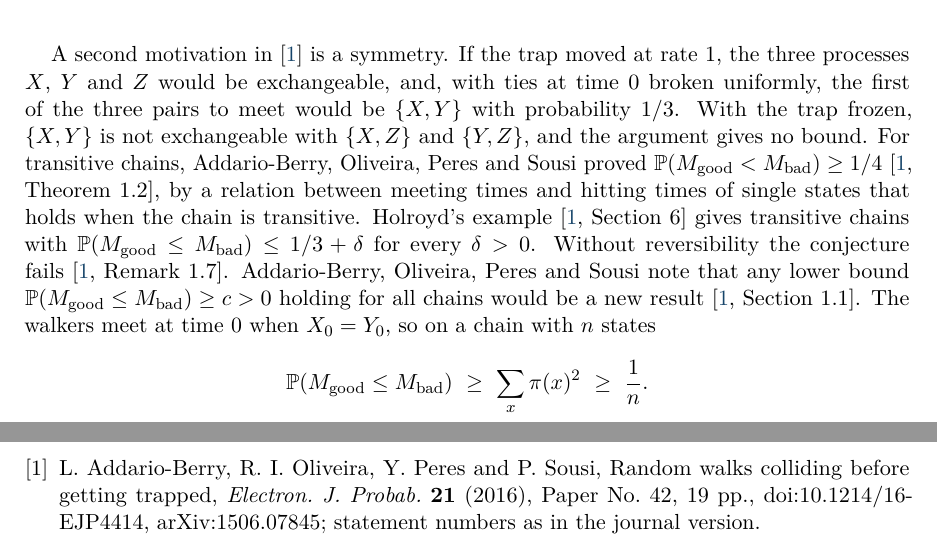
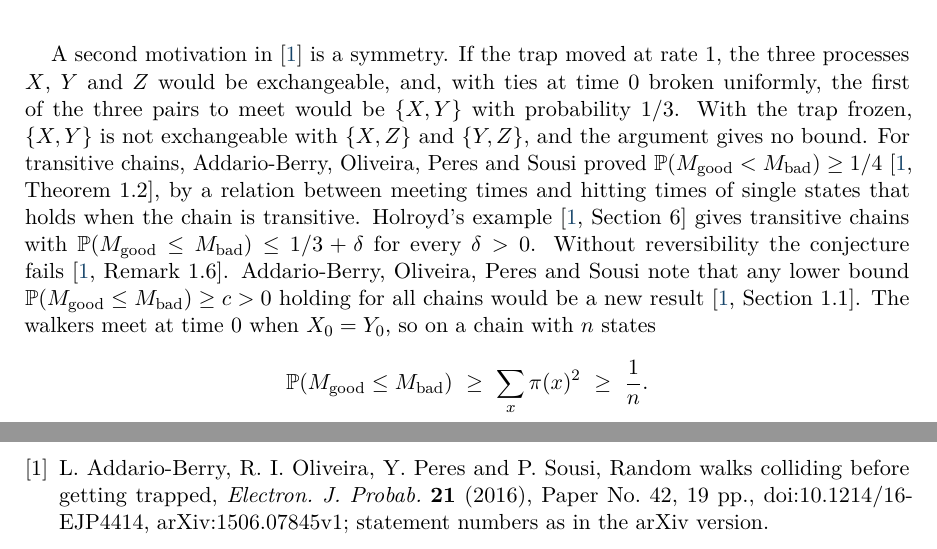
Before and after one commit to yspennstate/meeting-before-frozen-trap, a LaTeX paper (main.tex): two parts of pages 2 and 8 of 9, joined at a grey line, cut so that both start at the same text. Compiled offline with pdfLaTeX.

Commit message:
Cite ABOPS by its arXiv numbering
Co-Authored-By: Claude Opus 5.5 <noreply@anthropic.com>

```diff
--- a/main.tex
+++ b/main.tex
@@ -73,7 +73,7 @@ For every finite irreducible reversible chain, $\Pp(\good\le\bad)\ge1/3$.
 
 In~\cite{ABOPS} the conjecture is motivated by bounds on the meeting time of two walkers in terms of hitting times of single states~\cite[Chapter~14]{AF} and~\cite{Oliveira,SousiWinkler}. Oliveira~\cite{Oliveira} proved that on every reversible chain the expected time for a system of coalescing walkers to merge into one is at most a constant multiple of the largest expected hitting time of a state; his proof bounds the time a reversible chain takes to meet a deterministic trajectory. Sousi and Winkler~\cite{SousiWinkler} compared hitting times of moving and of stationary targets, and showed that the largest hitting times of the two kinds agree on tori but can differ on a transitive graph.
 
-A second motivation in~\cite{ABOPS} is a symmetry. If the trap moved at rate $1$, the three processes $X$, $Y$ and $Z$ would be exchangeable, and, with ties at time $0$ broken uniformly, the first of the three pairs to meet would be $\{X,Y\}$ with probability $1/3$. With the trap frozen, $\{X,Y\}$ is not exchangeable with $\{X,Z\}$ and $\{Y,Z\}$, and the argument gives no bound. For transitive chains, Addario-Berry, Oliveira, Peres and Sousi proved $\Pp(\good<\bad)\ge1/4$~\cite[Theorem~1.2]{ABOPS}, by a relation between meeting times and hitting times of single states that holds when the chain is transitive. Holroyd's example~\cite[Section~6]{ABOPS} gives transitive chains with $\Pp(\good\le\bad)\le1/3+\delta$ for every $\delta>0$. Without reversibility the conjecture fails~\cite[Remark~1.7]{ABOPS}. Addario-Berry, Oliveira, Peres and Sousi note that any lower bound $\Pp(\good\le\bad)\ge c>0$ holding for all chains would be a new result~\cite[Section~1.1]{ABOPS}. The walkers meet at time $0$ when $X_0=Y_0$, so on a chain with $n$ states
+A second motivation in~\cite{ABOPS} is a symmetry. If the trap moved at rate $1$, the three processes $X$, $Y$ and $Z$ would be exchangeable, and, with ties at time $0$ broken uniformly, the first of the three pairs to meet would be $\{X,Y\}$ with probability $1/3$. With the trap frozen, $\{X,Y\}$ is not exchangeable with $\{X,Z\}$ and $\{Y,Z\}$, and the argument gives no bound. For transitive chains, Addario-Berry, Oliveira, Peres and Sousi proved $\Pp(\good<\bad)\ge1/4$~\cite[Theorem~1.2]{ABOPS}, by a relation between meeting times and hitting times of single states that holds when the chain is transitive. Holroyd's example~\cite[Section~6]{ABOPS} gives transitive chains with $\Pp(\good\le\bad)\le1/3+\delta$ for every $\delta>0$. Without reversibility the conjecture fails~\cite[Remark~1.6]{ABOPS}. Addario-Berry, Oliveira, Peres and Sousi note that any lower bound $\Pp(\good\le\bad)\ge c>0$ holding for all chains would be a new result~\cite[Section~1.1]{ABOPS}. The walkers meet at time $0$ when $X_0=Y_0$, so on a chain with $n$ states
 \[
 \Pp(\good\le\bad)\ \ge\ \sum_x\pi(x)^2\ \ge\ \frac1n .
 \]
@@ -334,7 +334,7 @@ $\ell$ & dimension of the cube in Holroyd's example & \cref{rem:scales}\\
 
 \begin{thebibliography}{9}
 
-\bibitem{ABOPS} L.~Addario-Berry, R.~I.~Oliveira, Y.~Peres and P.~Sousi, Random walks colliding before getting trapped, \emph{Electron. J. Probab.} \textbf{21} (2016), Paper No.~42, 19~pp., doi:10.1214/16-EJP4414, arXiv:1506.07845; statement numbers as in the journal version.
+\bibitem{ABOPS} L.~Addario-Berry, R.~I.~Oliveira, Y.~Peres and P.~Sousi, Random walks colliding before getting trapped, \emph{Electron. J. Probab.} \textbf{21} (2016), Paper No.~42, 19~pp., doi:10.1214/16-EJP4414, arXiv:1506.07845v1; statement numbers as in the arXiv version.
 
 \bibitem{AF} D.~Aldous and J.~A.~Fill, \emph{Reversible Markov Chains and Random Walks on Graphs}, unfinished monograph, 2002, recompiled 2014, \url{https://www.stat.berkeley.edu/~aldous/RWG/book.html}.
 
```
Also changed, not shown: CREDITS.md (+2 -2 lines), main.pdf, main.tex (2 more changed lines).
